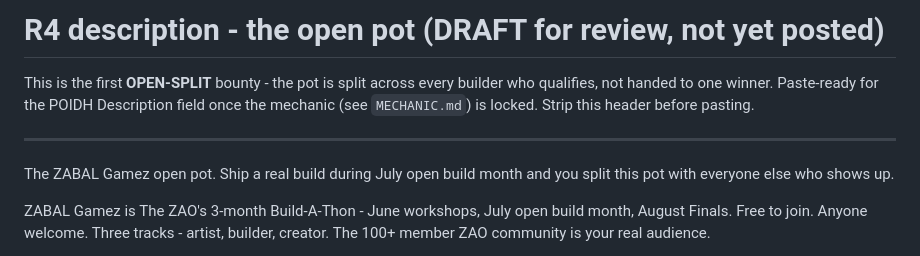
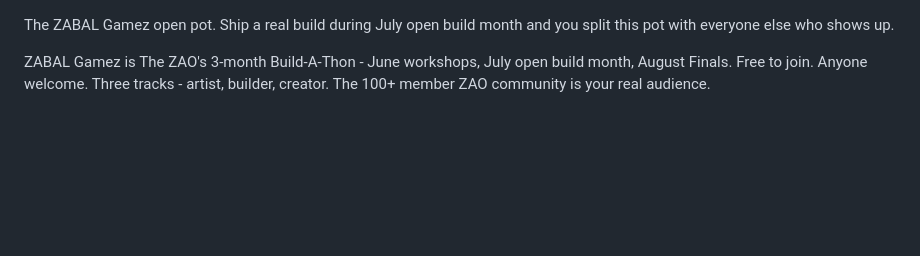
Before and after one commit to bettercallzaal/zpoidh, a Markdown page: rounds/r4/description.md, the part around the change. Drawn GitHub-style; blank space fills up the shorter version.

Commit message:
R4: strip internal header so the description file copy-pastes clean into POIDH

```diff
--- a/rounds/r4/description.md
+++ b/rounds/r4/description.md
@@ -1,11 +1,3 @@
-# R4 description - the open pot (DRAFT for review, not yet posted)
-
-This is the first **OPEN-SPLIT** bounty - the pot is split across every builder who
-qualifies, not handed to one winner. Paste-ready for the POIDH Description field once
-the mechanic (see `MECHANIC.md`) is locked. Strip this header before pasting.
-
----
-
 The ZABAL Gamez open pot. Ship a real build during July open build month and you split this pot with everyone else who shows up.
 
 ZABAL Gamez is The ZAO's 3-month Build-A-Thon - June workshops, July open build month, August Finals. Free to join. Anyone welcome. Three tracks - artist, builder, creator. The 100+ member ZAO community is your real audience.
```
